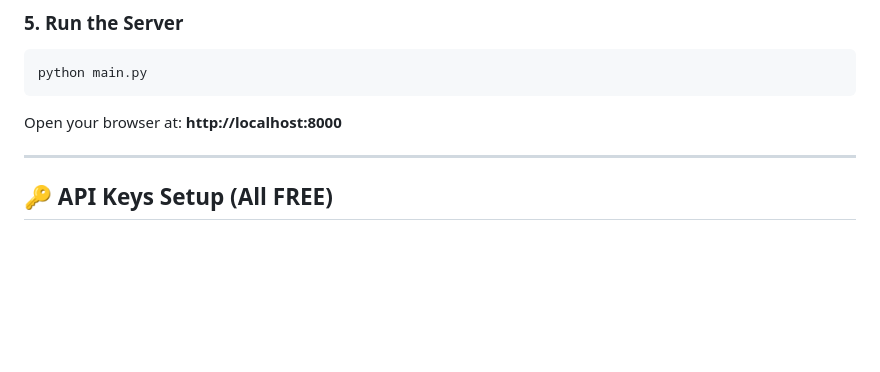
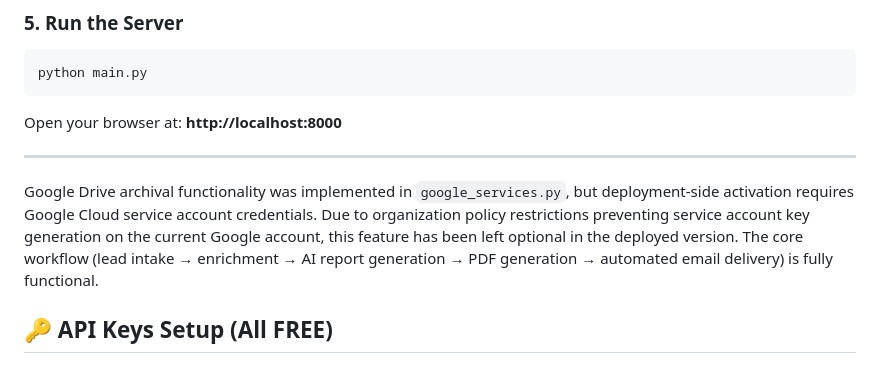
Before and after one commit to harshithkasetti06/simplifi_iq-lead-automation, a Markdown page: Readme.md, the part around the change. GitHub-like rendering; blank space fills up the shorter version.

```diff
--- a/Readme.md
+++ b/Readme.md
@@ -102,6 +102,8 @@ python main.py
 Open your browser at: **http://localhost:8000**
 
 ---
+Google Drive archival functionality was implemented in `google_services.py`, but deployment-side activation requires Google Cloud service account credentials. Due to organization policy restrictions preventing service account key generation on the current Google account, this feature has been left optional in the deployed version. The core workflow (lead intake → enrichment → AI report generation → PDF generation → automated email delivery) is fully functional.
+
 
 ## 🔑 API Keys Setup (All FREE)
 
```
